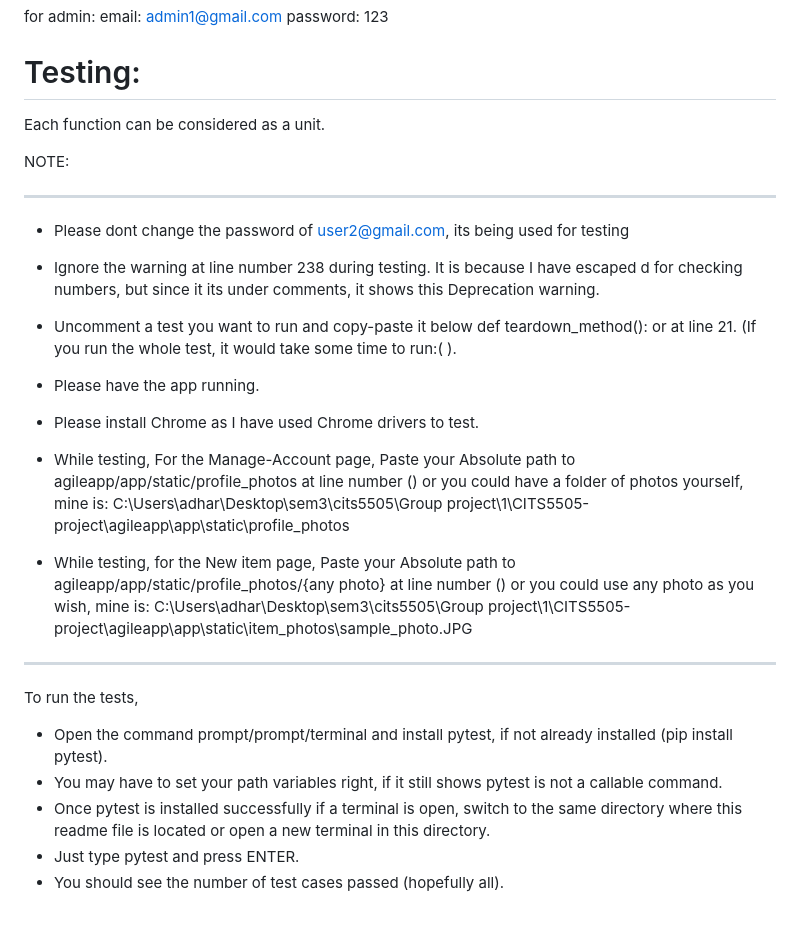
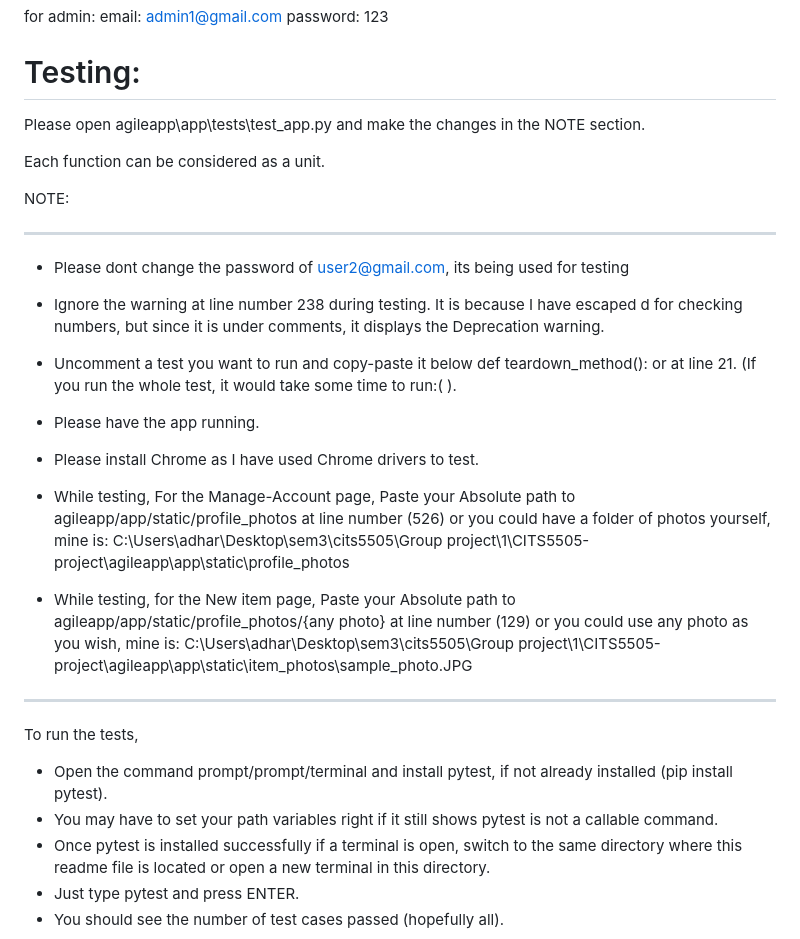
Before and after one commit to davidlinyh/CITS5505-project, a Markdown page: README.md, the part around the change. Drawn GitHub-style; blank space fills up the shorter version.

Commit message:
Final update README.md

```diff
--- a/README.md
+++ b/README.md
@@ -112,13 +112,15 @@ password: 123
 
 # Testing:
 
+Please open agileapp\app\tests\test_app.py and make the changes in the NOTE section.
+
 Each function can be considered as a unit.
 
 NOTE:
 ***************************************************************************************************************************************************************************************
 * Please dont change the password of user2@gmail.com, its being used for testing
 
-* Ignore the warning at line number 238 during testing. It is because I have escaped d for checking numbers, but since it its under comments, it shows this Deprecation warning.
+* Ignore the warning at line number 238 during testing. It is because I have escaped d for checking numbers, but since it is under comments, it displays the Deprecation warning.
 
 * Uncomment a test you want to run and copy-paste it below def teardown_method(): or at line 21. (If you run the whole test, it would take some time to run:( ).
 
@@ -126,16 +128,16 @@ NOTE:
 
 * Please install Chrome as I have used Chrome drivers to test.
 
-* While testing, For the Manage-Account page, Paste your Absolute path to agileapp/app/static/profile_photos at line number () or you could have a folder of photos yourself, mine is:
+* While testing, For the Manage-Account page, Paste your Absolute path to agileapp/app/static/profile_photos at line number (526) or you could have a folder of photos yourself, mine is:
   C:\Users\adhar\Desktop\sem3\cits5505\Group project\1\CITS5505-project\agileapp\app\static\profile_photos
 
-* While testing, for the New item page, Paste your Absolute path to agileapp/app/static/profile_photos/{any photo} at line number () or you could use any photo as you wish, mine is:
+* While testing, for the New item page, Paste your Absolute path to agileapp/app/static/profile_photos/{any photo} at line number (129) or you could use any photo as you wish, mine is:
   C:\Users\adhar\Desktop\sem3\cits5505\Group project\1\CITS5505-project\agileapp\app\static\item_photos\sample_photo.JPG
 ***************************************************************************************************************************************************************************************
 
 To run the tests,
 * Open the command prompt/prompt/terminal and install pytest, if not already installed (pip install pytest).
-* You may have to set your path variables right, if it still shows pytest is not a callable command.
+* You may have to set your path variables right if it still shows pytest is not a callable command.
 * Once pytest is installed successfully if a terminal is open, switch to the same directory where this readme file is located or open a new terminal in this directory.
 * Just type pytest and press ENTER.
 * You should see the number of test cases passed (hopefully all).
```
